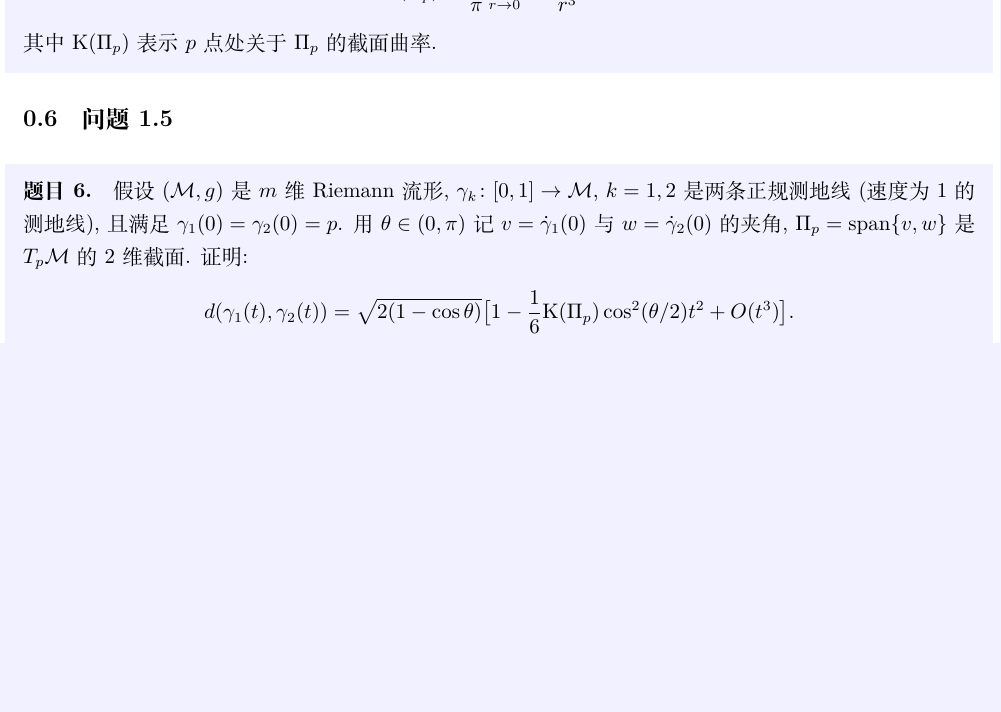
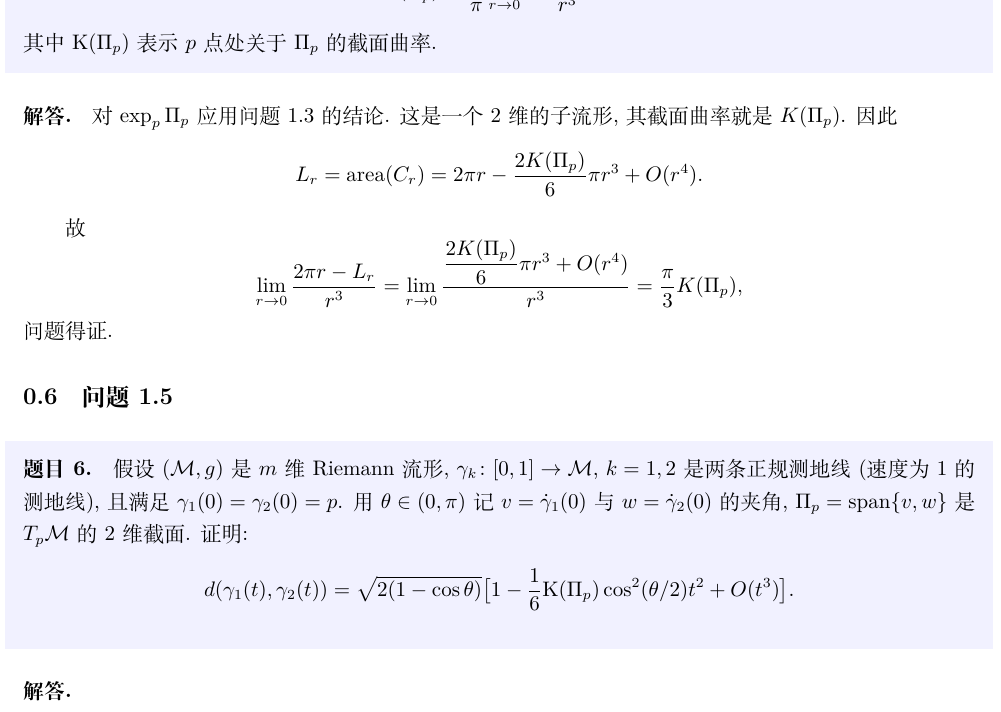
Before and after one commit to Eclipse-desu/riemannian-geometry-homework, a LaTeX problem sheet (homeworks/hw9.tex): part of page 8 of 8, cut so that both start at the same text, the shorter picture padded with empty space. Compiled offline with XeLaTeX.

Commit message:
Finished problem 0.4

```diff
--- a/homeworks/hw9.tex
+++ b/homeworks/hw9.tex
@@ -443,6 +443,19 @@
     其中 $\K(\Pi_p)$ 表示 $p$ 点处关于 $\Pi_p$ 的截面曲率.
 \end{problem}
 
+\begin{solution}
+    对 $\exp_p \Pi_p$ 应用问题 1.3 的结论. 这是一个 $2$ 维的子流形, 其截面曲率就是 $K(\Pi_p)$. 因此
+    \[
+        L_r = \area(C_r) = 2\pi r - \dfrac{2K(\Pi_p)}{6}\pi r^3 + O(r^4).
+    \]
+
+    故
+    \[
+        \lim_{r \rightarrow 0}\dfrac{2\pi r - L_r}{r^3}
+        = \lim_{r \rightarrow 0} \dfrac{\dfrac{2K(\Pi_p)}{6}\pi r^3 + O(r^4)}{r^3} = \dfrac{\pi}{3}K(\Pi_p),
+    \]
+    问题得证.
+\end{solution}
 
 \subsection{问题 1.5}
 
@@ -453,4 +466,8 @@
     \]
 \end{problem}
 
+\begin{solution}
+
+\end{solution}
+
 \end{document}
```
Also changed, not shown: pdf/hw9.pdf.
